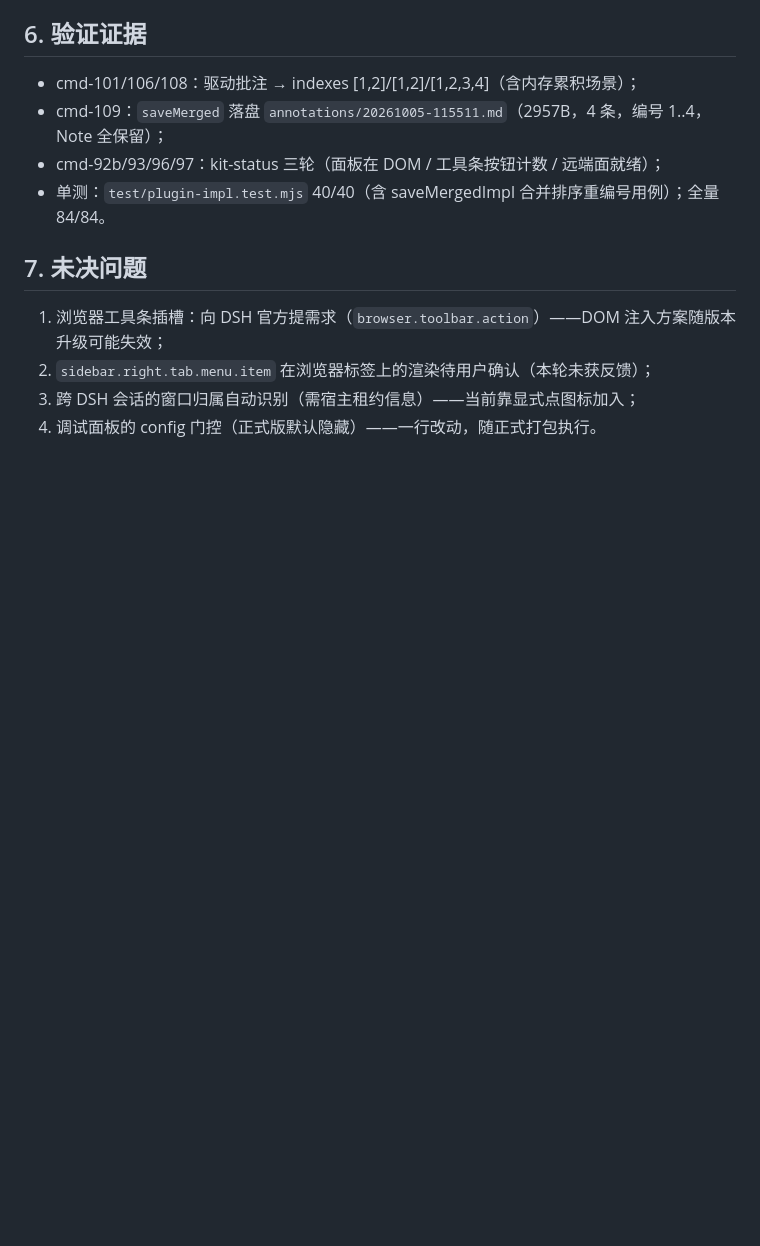
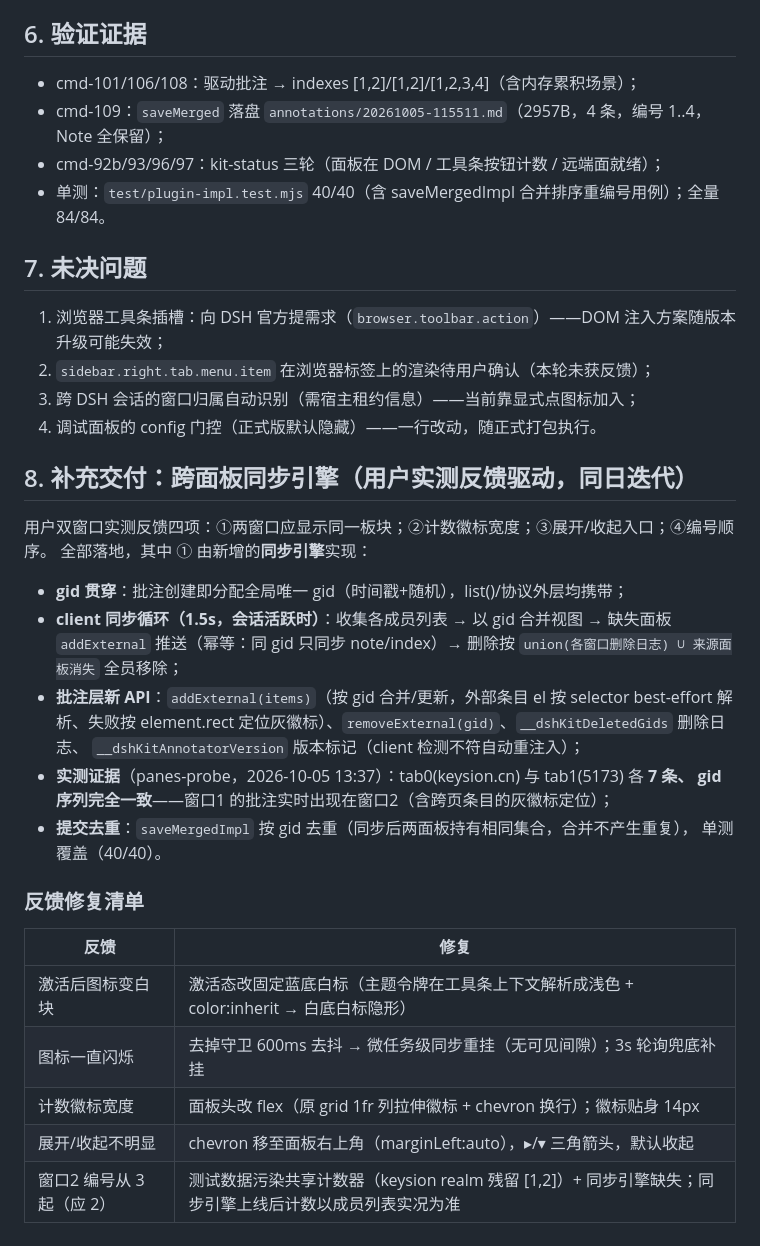
Before and after one commit to Shuffle-1992/dsh-browser-kit, a Markdown page: docs/delivery-08-shared-session.md, the part around the change. Drawn GitHub-style; blank space fills up the shorter version.

Commit message:
docs: delivery-08 补充跨面板同步引擎与反馈修复清单

```diff
--- a/docs/delivery-08-shared-session.md
+++ b/docs/delivery-08-shared-session.md
@@ -65,3 +65,30 @@
 2. `sidebar.right.tab.menu.item` 在浏览器标签上的渲染待用户确认（本轮未获反馈）；
 3. 跨 DSH 会话的窗口归属自动识别（需宿主租约信息）——当前靠显式点图标加入；
 4. 调试面板的 config 门控（正式版默认隐藏）——一行改动，随正式打包执行。
+
+## 8. 补充交付：跨面板同步引擎（用户实测反馈驱动，同日迭代）
+
+用户双窗口实测反馈四项：①两窗口应显示同一板块；②计数徽标宽度；③展开/收起入口；④编号顺序。
+全部落地，其中 ① 由新增的**同步引擎**实现：
+
+- **gid 贯穿**：批注创建即分配全局唯一 gid（时间戳+随机），list()/协议外层均携带；
+- **client 同步循环（1.5s，会话活跃时）**：收集各成员列表 → 以 gid 合并视图 → 缺失面板
+  `addExternal` 推送（幂等：同 gid 只同步 note/index）→ 删除按 `union(各窗口删除日志)
+  ∪ 来源面板消失` 全员移除；
+- **批注层新 API**：`addExternal(items)`（按 gid 合并/更新，外部条目 el 按 selector best-effort
+  解析、失败按 element.rect 定位灰徽标）、`removeExternal(gid)`、`__dshKitDeletedGids` 删除日志、
+  `__dshKitAnnotatorVersion` 版本标记（client 检测不符自动重注入）；
+- **实测证据**（panes-probe，2026-10-05 13:37）：tab0(keysion.cn) 与 tab1(5173) 各 **7 条、
+  gid 序列完全一致**——窗口1 的批注实时出现在窗口2（含跨页条目的灰徽标定位）；
+- **提交去重**：`saveMergedImpl` 按 gid 去重（同步后两面板持有相同集合，合并不产生重复），
+  单测覆盖（40/40）。
+
+### 反馈修复清单
+
+| 反馈 | 修复 |
+|---|---|
+| 激活后图标变白块 | 激活态改固定蓝底白标（主题令牌在工具条上下文解析成浅色 + color:inherit → 白底白标隐形） |
+| 图标一直闪烁 | 去掉守卫 600ms 去抖 → 微任务级同步重挂（无可见间隙）；3s 轮询兜底补挂 |
+| 计数徽标宽度 | 面板头改 flex（原 grid 1fr 列拉伸徽标 + chevron 换行）；徽标贴身 14px |
+| 展开/收起不明显 | chevron 移至面板右上角（marginLeft:auto），▸/▾ 三角箭头，默认收起 |
+| 窗口2 编号从 3 起（应 2） | 测试数据污染共享计数器（keysion realm 残留 [1,2]）+ 同步引擎缺失；同步引擎上线后计数以成员列表实况为准 |
```
